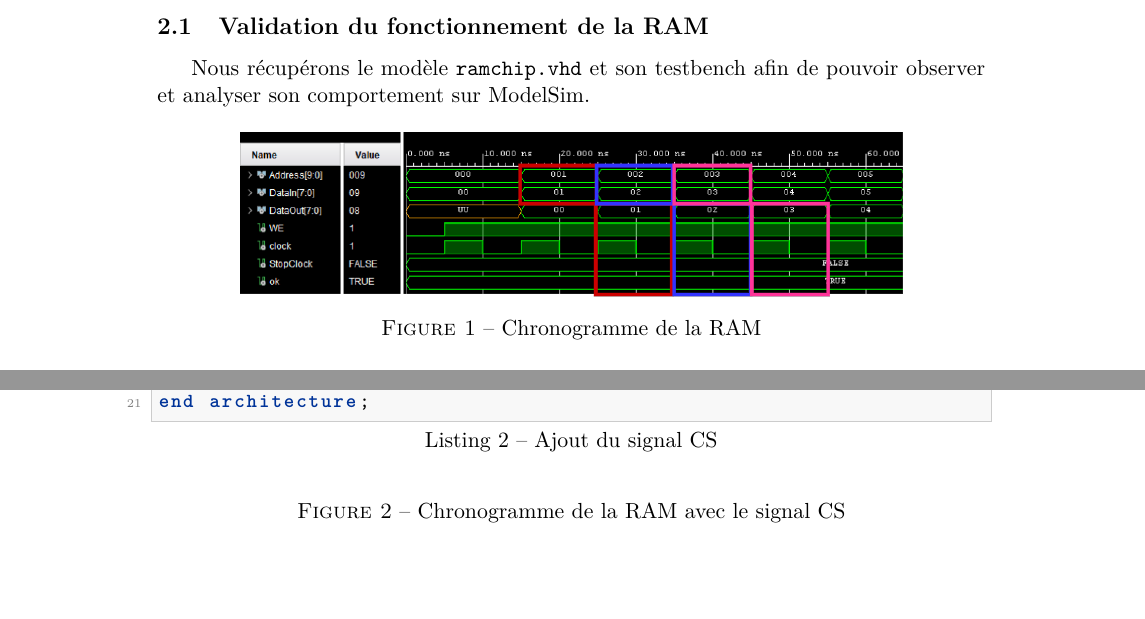
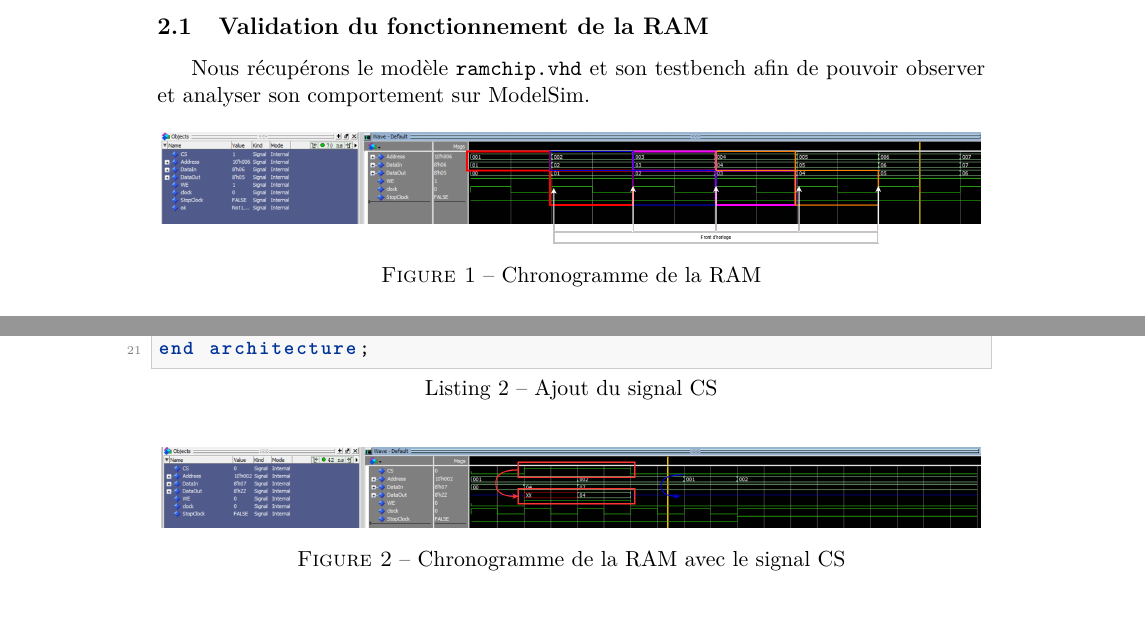
Before and after one commit to BaguettePNG/SETR-2026-2027, a LaTeX document (ME2-Languages_Materiels/Rapport/main.tex, which reads ME2-Languages_Materiels/Rapport/Includes/1_Ram.tex): two parts of pages 4 and 5 of 12, joined at a grey line, cut so that both start at the same text. Compiled offline with pdfLaTeX.

Commit message:
images pour la ram

```diff
--- a/ME2-Languages_Materiels/Rapport/Includes/1_Ram.tex
+++ b/ME2-Languages_Materiels/Rapport/Includes/1_Ram.tex
@@ -7,7 +7,7 @@ Nous récupérons le modèle \texttt{ramchip.vhd} et son testbench afin de pouvo
 % Injecter le graphe de fonctionnement de la RAM
 \begin{figure}[H]
     \centering
-    \includegraphics[width=0.8\textwidth]{Images/1.png}
+    \includegraphics[width=0.99\textwidth]{Images/1_RAM_modified.png}
     \caption{Chronogramme de la RAM}
     \label{fig:ram}
 \end{figure}
@@ -90,7 +90,7 @@ end architecture;
 
 \begin{figure}[H]
     \centering
-%    \includegraphics[width=0.8\textwidth]{Images/2.png}
+    \includegraphics[width=0.99\textwidth]{Images/1_RAM_CS_modified.png}
     \caption{Chronogramme de la RAM avec le signal CS}
     \label{fig:ram_cs}
 \end{figure}
```
Also changed, not shown: ME2-Languages_Materiels/Rapport/Images/1_RAM_CS_modified.png (added), ME2-Languages_Materiels/Rapport/Images/1_RAM_modified.png (added), ME2-Languages_Materiels/Rapport/main.pdf, 10 other files.
